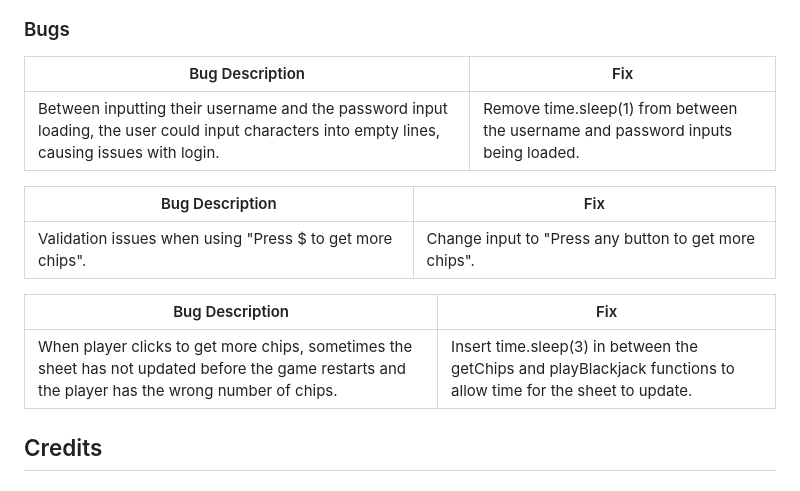
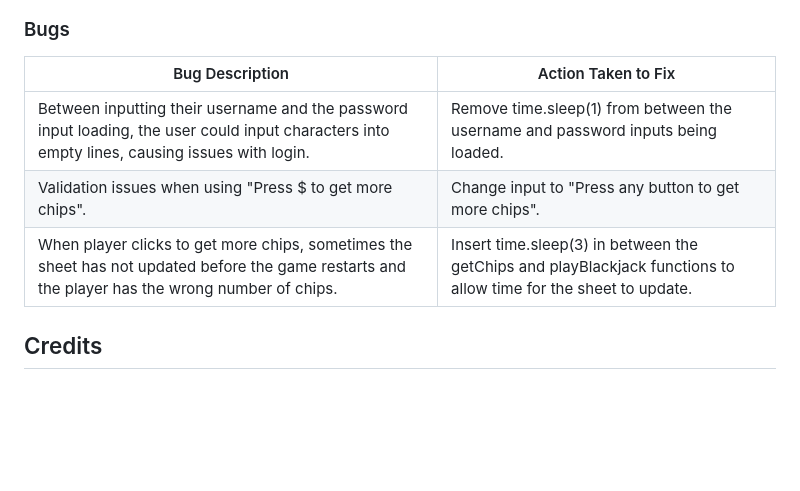
Before and after one commit to mykki92/Blackjack, a Markdown page: README.md, the part around the change. Drawn GitHub-style; blank space fills up the shorter version.

Commit message:
Modify table layout in bug section of readme file

```diff
--- a/README.md
+++ b/README.md
@@ -328,17 +328,12 @@ Code Institute's own Python Linter [pep8](https://pep8ci.herokuapp.com/) was use
 </details>
 
 ### Bugs
-| Bug Description  | Fix  |
+
+| Bug Description  | Action Taken to Fix  |
 |---|---|
 |Between inputting their username and the password input loading, the user could input characters into empty lines, causing issues with login. | Remove time.sleep(1) from between the username and password inputs being loaded. |
-
-| Bug Description  | Fix  |
-|---|---|
-|Validation issues when using "Press $ to get more chips". | Change input to "Press any button to get more chips". |
-
-| Bug Description  | Fix  |
-|---|---|
-|When player clicks to get more chips, sometimes the sheet has not updated before the game restarts and the player has the wrong number of chips. | Insert time.sleep(3) in between the getChips and playBlackjack functions to allow time for the sheet to update. |
+| Validation issues when using "Press $ to get more chips". | Change input to "Press any button to get more chips". |
+| When player clicks to get more chips, sometimes the sheet has not updated before the game restarts and the player has the wrong number of chips. | Insert time.sleep(3) in between the getChips and playBlackjack functions to allow time for the sheet to update. |
 
 ## Credits
 ### 3rd Party Python Libraries/Modules
```
